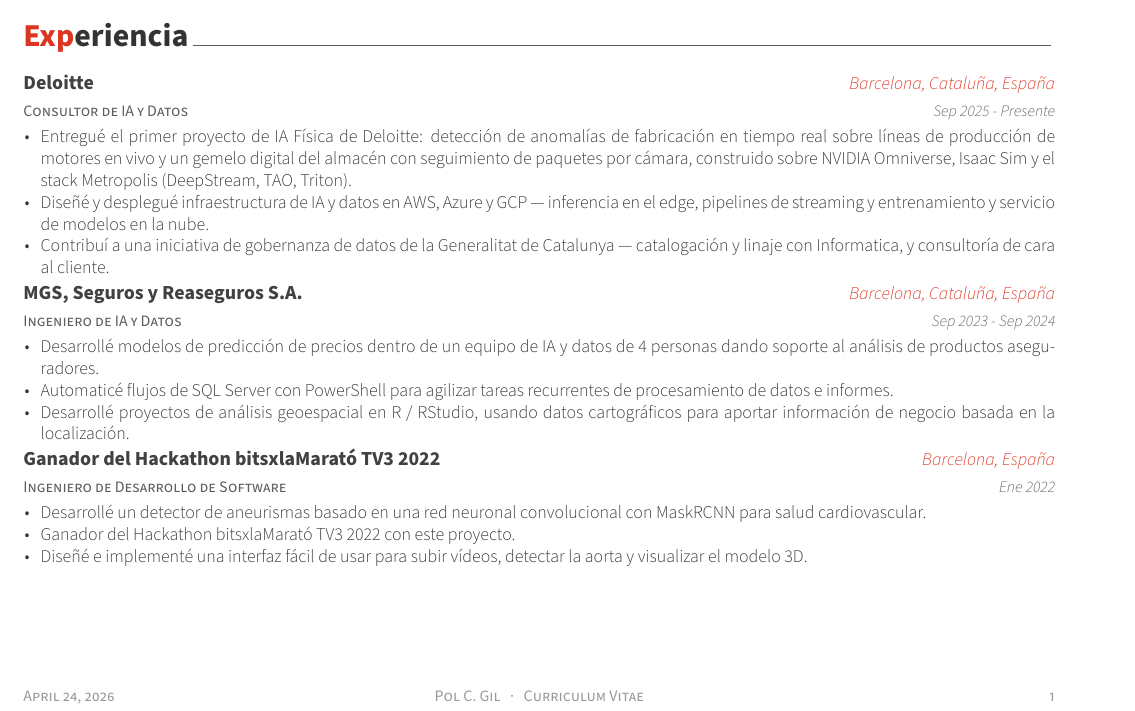
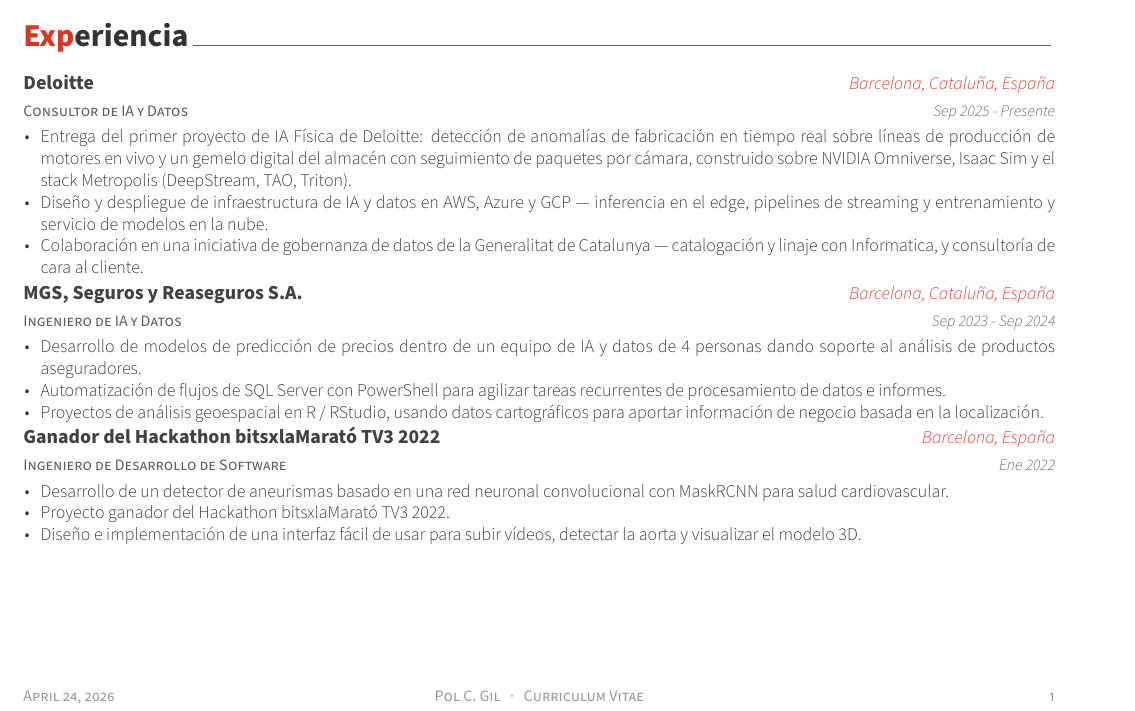
Before and after one commit to cuberhaus/cv, a LaTeX CV (cv_spanish.tex, which reads cv/experience_es.tex): part of the page, cut so that both start at the same text. Compiled offline with XeLaTeX.

Commit message:
Refactor: improve wording and clarity in experience entries for CV
Co-authored-by: Copilot <copilot@github.com>

```diff
--- a/cv/experience_es.tex
+++ b/cv/experience_es.tex
@@ -13,9 +13,9 @@
   {Sep 2025 - Presente}
   {
    \begin{cvitems}
-    \item {Entregué el primer proyecto de IA Física de Deloitte: detección de anomalías de fabricación en tiempo real sobre líneas de producción de motores en vivo y un gemelo digital del almacén con seguimiento de paquetes por cámara, construido sobre NVIDIA Omniverse, Isaac Sim y el stack Metropolis (DeepStream, TAO, Triton).}
-    \item {Diseñé y desplegué infraestructura de IA y datos en AWS, Azure y GCP --- inferencia en el edge, pipelines de streaming y entrenamiento y servicio de modelos en la nube.}
-    \item {Contribuí a una iniciativa de gobernanza de datos de la Generalitat de Catalunya --- catalogación y linaje con Informatica, y consultoría de cara al cliente.}
+    \item {Entrega del primer proyecto de IA Física de Deloitte: detección de anomalías de fabricación en tiempo real sobre líneas de producción de motores en vivo y un gemelo digital del almacén con seguimiento de paquetes por cámara, construido sobre NVIDIA Omniverse, Isaac Sim y el stack Metropolis (DeepStream, TAO, Triton).}
+    \item {Diseño y despliegue de infraestructura de IA y datos en AWS, Azure y GCP --- inferencia en el edge, pipelines de streaming y entrenamiento y servicio de modelos en la nube.}
+    \item {Colaboración en una iniciativa de gobernanza de datos de la Generalitat de Catalunya --- catalogación y linaje con Informatica, y consultoría de cara al cliente.}
    \end{cvitems}
   }
 
@@ -27,9 +27,9 @@
   {Sep 2023 - Sep 2024}
   {
    \begin{cvitems}
-    \item {Desarrollé modelos de predicción de precios dentro de un equipo de IA y datos de 4 personas dando soporte al análisis de productos aseguradores.}
-    \item {Automaticé flujos de SQL Server con PowerShell para agilizar tareas recurrentes de procesamiento de datos e informes.}
-    \item {Desarrollé proyectos de análisis geoespacial en R / RStudio, usando datos cartográficos para aportar información de negocio basada en la localización.}
+    \item {Desarrollo de modelos de predicción de precios dentro de un equipo de IA y datos de 4 personas dando soporte al análisis de productos aseguradores.}
+    \item {Automatización de flujos de SQL Server con PowerShell para agilizar tareas recurrentes de procesamiento de datos e informes.}
+    \item {Proyectos de análisis geoespacial en R / RStudio, usando datos cartográficos para aportar información de negocio basada en la localización.}
    \end{cvitems}
   }
 
@@ -41,9 +41,9 @@
   {Ene 2022}
   {
    \begin{cvitems}
-    \item {Desarrollé un detector de aneurismas basado en una red neuronal convolucional con MaskRCNN para salud cardiovascular.}
-    \item {Ganador del Hackathon bitsxlaMarató TV3 2022 con este proyecto.}
-    \item {Diseñé e implementé una interfaz fácil de usar para subir vídeos, detectar la aorta y visualizar el modelo 3D.}
+    \item {Desarrollo de un detector de aneurismas basado en una red neuronal convolucional con MaskRCNN para salud cardiovascular.}
+    \item {Proyecto ganador del Hackathon bitsxlaMarató TV3 2022.}
+    \item {Diseño e implementación de una interfaz fácil de usar para subir vídeos, detectar la aorta y visualizar el modelo 3D.}
    \end{cvitems}
   }
 
```
Also changed, not shown: cv/experience_ca.tex (+9 -9 lines).
